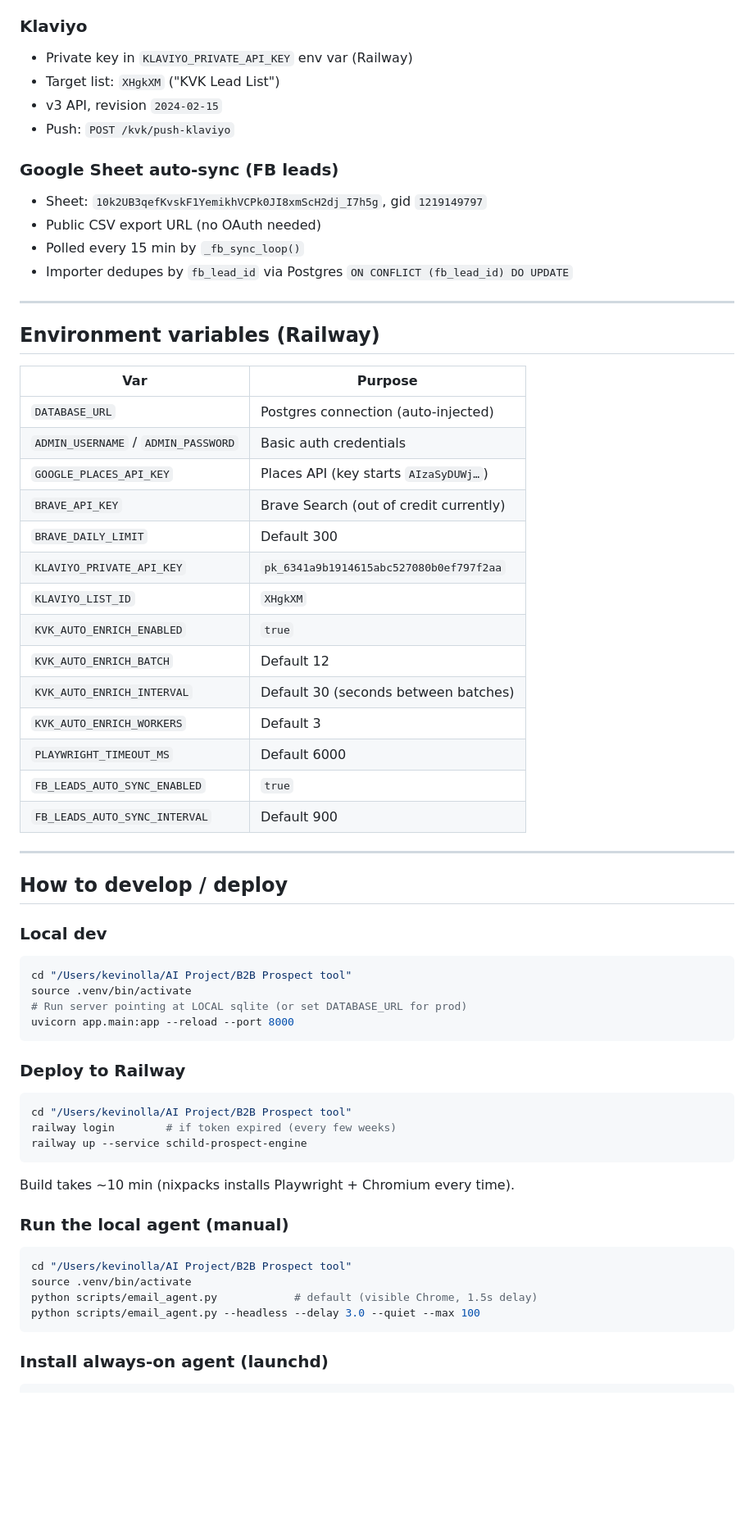
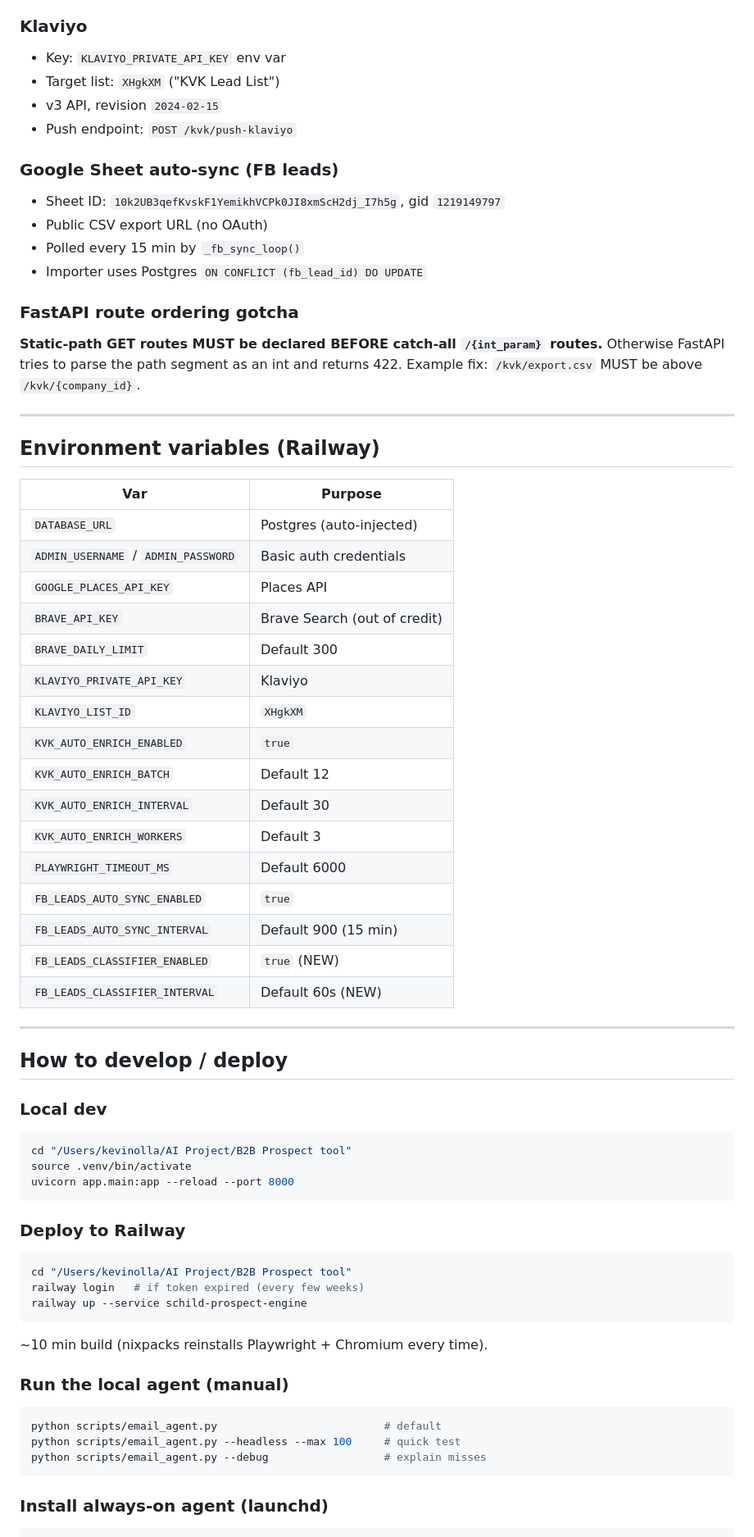
Before and after one commit to kevinolla/Schildinc, a Markdown page: CLAUDE.md, the part around one of its changes. Shown at 82% size. Rendered like a GitHub page; blank space fills up the shorter version.

````diff
--- a/CLAUDE.md
+++ b/CLAUDE.md
@@ -147,15 +181,19 @@ The user's historical CSVs have mixed country values: `Netherlands` / `NL` / `NL
 
 ### Klaviyo
-- Private key in `KLAVIYO_PRIVATE_API_KEY` env var (Railway)
+- Key: `KLAVIYO_PRIVATE_API_KEY` env var
 - Target list: `XHgkXM` ("KVK Lead List")
 - v3 API, revision `2024-02-15`
-- Push: `POST /kvk/push-klaviyo`
+- Push endpoint: `POST /kvk/push-klaviyo`
 
 ### Google Sheet auto-sync (FB leads)
-- Sheet: `10k2UB3qefKvskF1YemikhVCPk0JI8xmScH2dj_I7h5g`, gid `1219149797`
-- Public CSV export URL (no OAuth needed)
+- Sheet ID: `10k2UB3qefKvskF1YemikhVCPk0JI8xmScH2dj_I7h5g`, gid `1219149797`
+- Public CSV export URL (no OAuth)
 - Polled every 15 min by `_fb_sync_loop()`
-- Importer dedupes by `fb_lead_id` via Postgres `ON CONFLICT (fb_lead_id) DO UPDATE`
+- Importer uses Postgres `ON CONFLICT (fb_lead_id) DO UPDATE`
+
+### FastAPI route ordering gotcha
+**Static-path GET routes MUST be declared BEFORE catch-all `/{int_param}` routes.** Otherwise FastAPI tries to parse the path segment as an int and returns 422.
+Example fix: `/kvk/export.csv` MUST be above `/kvk/{company_id}`.
 
 ---
 
@@ -163,20 +201,22 @@ The user's historical CSVs have mixed country values: `Netherlands` / `NL` / `NL
 
 | Var | Purpose |
 |---|---|
-| `DATABASE_URL` | Postgres connection (auto-injected) |
+| `DATABASE_URL` | Postgres (auto-injected) |
 | `ADMIN_USERNAME` / `ADMIN_PASSWORD` | Basic auth credentials |
-| `GOOGLE_PLACES_API_KEY` | Places API (key starts `AIzaSyDUWj…`) |
-| `BRAVE_API_KEY` | Brave Search (out of credit currently) |
+| `GOOGLE_PLACES_API_KEY` | Places API |
+| `BRAVE_API_KEY` | Brave Search (out of credit) |
 | `BRAVE_DAILY_LIMIT` | Default 300 |
-| `KLAVIYO_PRIVATE_API_KEY` | `pk_6341a9b1914615abc527080b0ef797f2aa` |
+| `KLAVIYO_PRIVATE_API_KEY` | Klaviyo |
 | `KLAVIYO_LIST_ID` | `XHgkXM` |
 | `KVK_AUTO_ENRICH_ENABLED` | `true` |
 | `KVK_AUTO_ENRICH_BATCH` | Default 12 |
-| `KVK_AUTO_ENRICH_INTERVAL` | Default 30 (seconds between batches) |
+| `KVK_AUTO_ENRICH_INTERVAL` | Default 30 |
 | `KVK_AUTO_ENRICH_WORKERS` | Default 3 |
 | `PLAYWRIGHT_TIMEOUT_MS` | Default 6000 |
 | `FB_LEADS_AUTO_SYNC_ENABLED` | `true` |
-| `FB_LEADS_AUTO_SYNC_INTERVAL` | Default 900 |
+| `FB_LEADS_AUTO_SYNC_INTERVAL` | Default 900 (15 min) |
+| `FB_LEADS_CLASSIFIER_ENABLED` | `true` (NEW) |
+| `FB_LEADS_CLASSIFIER_INTERVAL` | Default 60s (NEW) |
 
 ---
 
@@ -186,24 +226,22 @@ The user's historical CSVs have mixed country values: `Netherlands` / `NL` / `NL
 ```bash
 cd "/Users/kevinolla/AI Project/B2B Prospect tool"
 source .venv/bin/activate
-# Run server pointing at LOCAL sqlite (or set DATABASE_URL for prod)
 uvicorn app.main:app --reload --port 8000
 ```
 
 ### Deploy to Railway
 ```bash
 cd "/Users/kevinolla/AI Project/B2B Prospect tool"
-railway login        # if token expired (every few weeks)
+railway login   # if token expired (every few weeks)
 railway up --service schild-prospect-engine
 ```
-Build takes ~10 min (nixpacks installs Playwright + Chromium every time).
+~10 min build (nixpacks reinstalls Playwright + Chromium every time).
 
 ### Run the local agent (manual)
 ```bash
-cd "/Users/kevinolla/AI Project/B2B Prospect tool"
-source .venv/bin/activate
-python scripts/email_agent.py            # default (visible Chrome, 1.5s delay)
-python scripts/email_agent.py --headless --delay 3.0 --quiet --max 100
+python scripts/email_agent.py                          # default
+python scripts/email_agent.py --headless --max 100     # quick test
+python scripts/email_agent.py --debug                  # explain misses
 ```
 
 ### Install always-on agent (launchd)
````
Also changed, not shown: other parts of CLAUDE.md (+163 -76 lines).
